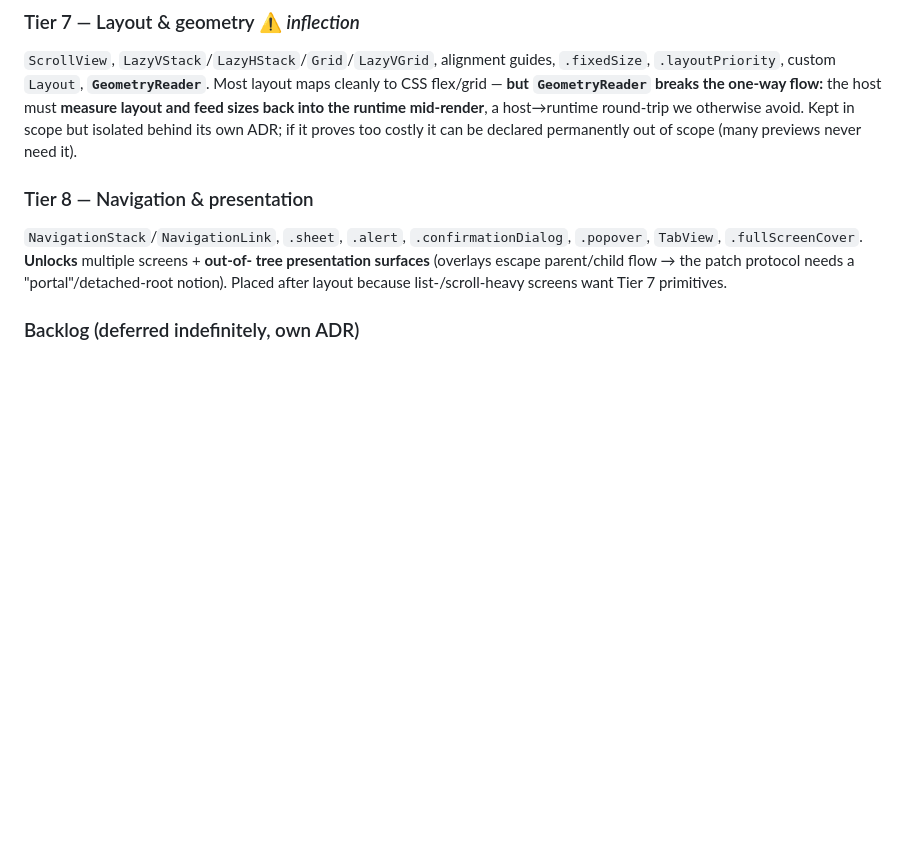
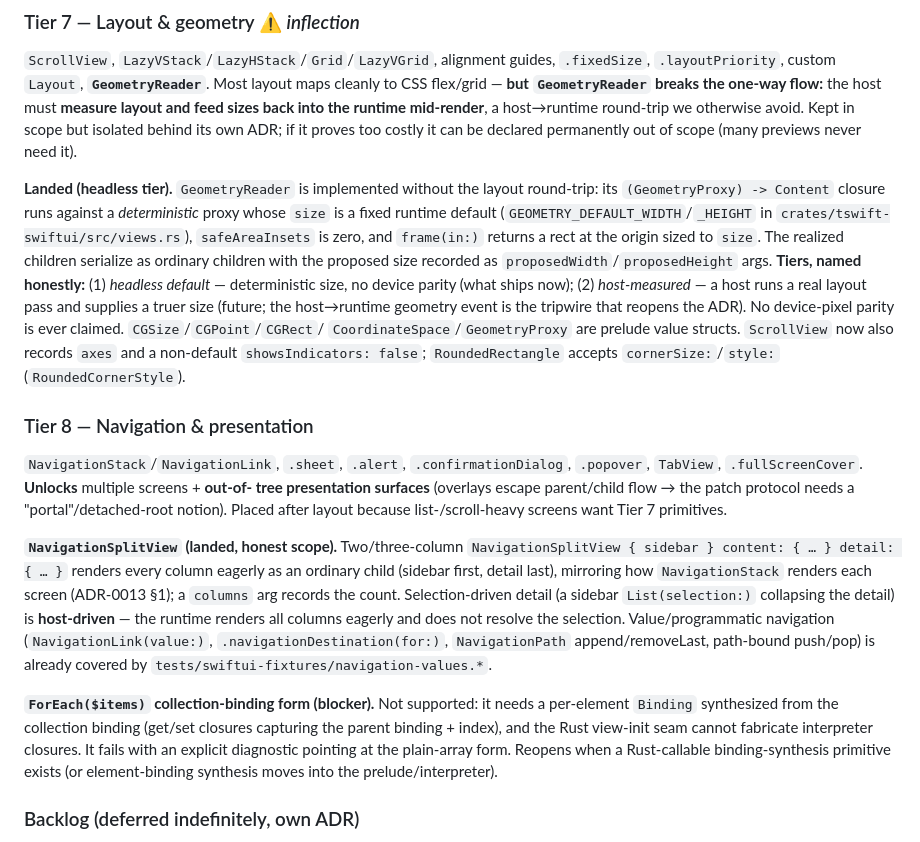
Before and after one commit to siuying/tswift, a Markdown page: docs/plan/swiftui-support.md, the part around the change. GitHub-like rendering; blank space fills up the shorter version.

```diff
--- a/docs/plan/swiftui-support.md
+++ b/docs/plan/swiftui-support.md
@@ -425,12 +425,44 @@ host→runtime round-trip we otherwise avoid. Kept in scope but isolated behind
 own ADR; if it proves too costly it can be declared permanently out of scope
 (many previews never need it).
 
+**Landed (headless tier).** `GeometryReader` is implemented without the layout
+round-trip: its `(GeometryProxy) -> Content` closure runs against a
+*deterministic* proxy whose `size` is a fixed runtime default
+(`GEOMETRY_DEFAULT_WIDTH`/`_HEIGHT` in `crates/tswift-swiftui/src/views.rs`),
+`safeAreaInsets` is zero, and `frame(in:)` returns a rect at the origin sized to
+`size`. The realized children serialize as ordinary children with the proposed
+size recorded as `proposedWidth`/`proposedHeight` args. **Tiers, named honestly:**
+(1) *headless default* — deterministic size, no device parity (what ships now);
+(2) *host-measured* — a host runs a real layout pass and supplies a truer size
+(future; the host→runtime geometry event is the tripwire that reopens the ADR).
+No device-pixel parity is ever claimed. `CGSize`/`CGPoint`/`CGRect`/
+`CoordinateSpace`/`GeometryProxy` are prelude value structs. `ScrollView` now also
+records `axes` and a non-default `showsIndicators: false`; `RoundedRectangle`
+accepts `cornerSize:`/`style:` (`RoundedCornerStyle`).
+
 ### Tier 8 — Navigation & presentation
 `NavigationStack`/`NavigationLink`, `.sheet`, `.alert`, `.confirmationDialog`,
 `.popover`, `TabView`, `.fullScreenCover`. **Unlocks** multiple screens + **out-of-
 tree presentation surfaces** (overlays escape parent/child flow → the patch
 protocol needs a "portal"/detached-root notion). Placed after layout because
 list-/scroll-heavy screens want Tier 7 primitives.
+
+**`NavigationSplitView` (landed, honest scope).** Two/three-column
+`NavigationSplitView { sidebar } content: { … } detail: { … }` renders every
+column eagerly as an ordinary child (sidebar first, detail last), mirroring how
+`NavigationStack` renders each screen (ADR-0013 §1); a `columns` arg records the
+count. Selection-driven detail (a sidebar `List(selection:)` collapsing the
+detail) is **host-driven** — the runtime renders all columns eagerly and does not
+resolve the selection. Value/programmatic navigation (`NavigationLink(value:)`,
+`.navigationDestination(for:)`, `NavigationPath` append/removeLast, path-bound
+push/pop) is already covered by `tests/swiftui-fixtures/navigation-values.*`.
+
+**`ForEach($items)` collection-binding form (blocker).** Not supported: it needs
+a per-element `Binding` synthesized from the collection binding (get/set closures
+capturing the parent binding + index), and the Rust view-init seam cannot
+fabricate interpreter closures. It fails with an explicit diagnostic pointing at
+the plain-array form. Reopens when a Rust-callable binding-synthesis primitive
+exists (or element-binding synthesis moves into the prelude/interpreter).
 
 ### Backlog (deferred indefinitely, own ADR)
 Animation (`withAnimation`, transitions, `matchedGeometryEffect`), gestures
```
Also changed, not shown: loop-log.md (+8 -0 lines).
